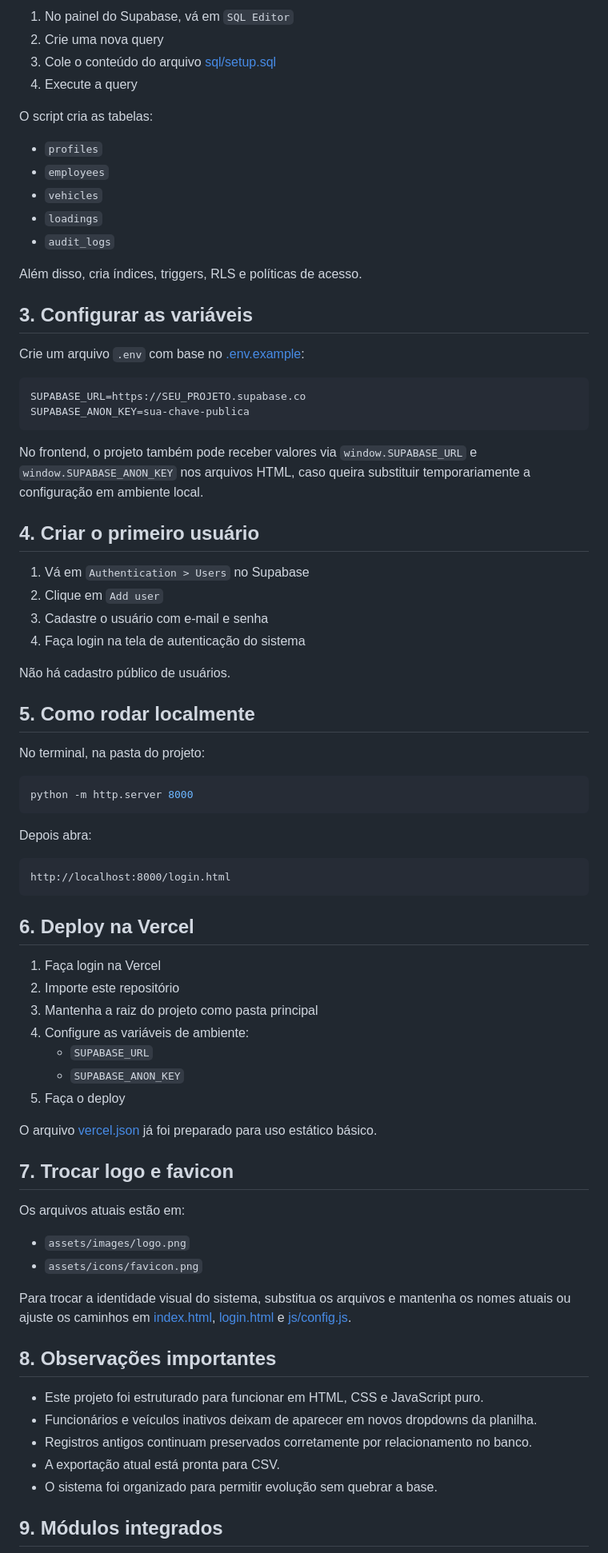
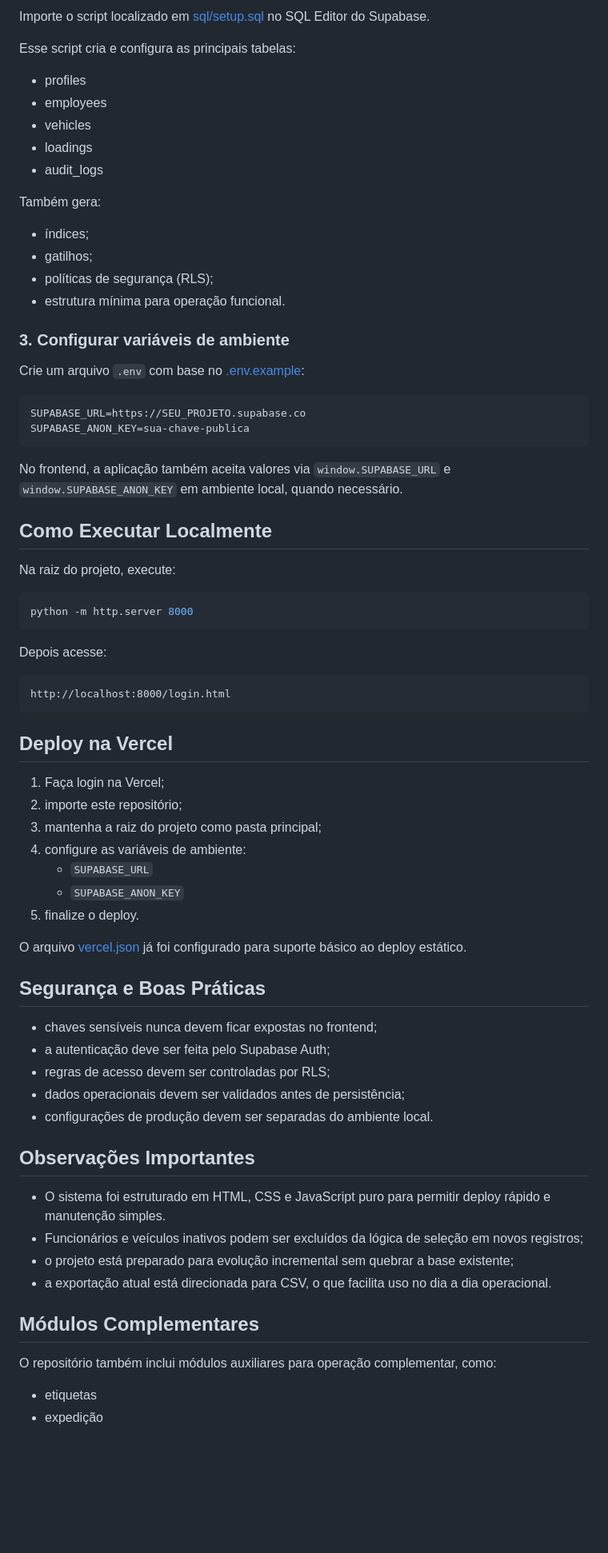
Before and after one commit to bnocrv/finaestampa, a Markdown page: README.md, the part around one of its changes. Shown at 80% size. GitHub-like rendering; blank space fills up the shorter version.

Commit message:
Professional README and project presentation

````diff
--- a/README.md
+++ b/README.md
@@ -88,20 +151,22 @@ Nunca exponha a `service_role key` no frontend.
 
-1. No painel do Supabase, vá em `SQL Editor`
-2. Crie uma nova query
-3. Cole o conteúdo do arquivo [sql/setup.sql](sql/setup.sql)
-4. Execute a query
+Importe o script localizado em [sql/setup.sql](sql/setup.sql) no SQL Editor do Supabase.
 
-O script cria as tabelas:
+Esse script cria e configura as principais tabelas:
 
-- `profiles`
-- `employees`
-- `vehicles`
-- `loadings`
-- `audit_logs`
+- profiles
+- employees
+- vehicles
+- loadings
+- audit_logs
 
-Além disso, cria índices, triggers, RLS e políticas de acesso.
+Também gera:
 
-## 3. Configurar as variáveis
+- índices;
+- gatilhos;
+- políticas de segurança (RLS);
+- estrutura mínima para operação funcional.
+
+### 3. Configurar variáveis de ambiente
 
 Crie um arquivo `.env` com base no [.env.example](.env.example):
 
@@ -110,59 +175,53 @@ SUPABASE_URL=https://SEU_PROJETO.supabase.co
 SUPABASE_ANON_KEY=sua-chave-publica
 ```
 
-No frontend, o projeto também pode receber valores via `window.SUPABASE_URL` e `window.SUPABASE_ANON_KEY` nos arquivos HTML, caso queira substituir temporariamente a configuração em ambiente local.
+No frontend, a aplicação também aceita valores via `window.SUPABASE_URL` e `window.SUPABASE_ANON_KEY` em ambiente local, quando necessário.
 
-## 4. Criar o primeiro usuário
+## Como Executar Localmente
 
-1. Vá em `Authentication > Users` no Supabase
-2. Clique em `Add user`
-3. Cadastre o usuário com e-mail e senha
-4. Faça login na tela de autenticação do sistema
-
-Não há cadastro público de usuários.
-
-## 5. Como rodar localmente
-
-No terminal, na pasta do projeto:
+Na raiz do projeto, execute:
 
 ```bash
 python -m http.server 8000
 ```
 
-Depois abra:
+Depois acesse:
 
 ```text
 http://localhost:8000/login.html
 ```
 
-## 6. Deploy na Vercel
+## Deploy na Vercel
 
-1. Faça login na Vercel
-2. Importe este repositório
-3. Mantenha a raiz do projeto como pasta principal
-4. Configure as variáveis de ambiente:
+1. Faça login na Vercel;
+2. importe este repositório;
+3. mantenha a raiz do projeto como pasta principal;
+4. configure as variáveis de ambiente:
    - `SUPABASE_URL`
    - `SUPABASE_ANON_KEY`
-5. Faça o deploy
+5. finalize o deploy.
 
-O arquivo [vercel.json](vercel.json) já foi preparado para uso estático básico.
+O arquivo [vercel.json](vercel.json) já foi configurado para suporte básico ao deploy estático.
 
-## 7. Trocar logo e favicon
+## Segurança e Boas Práticas
 
-Os arquivos atuais estão em:
+- chaves sensíveis nunca devem ficar expostas no frontend;
+- a autenticação deve ser feita pelo Supabase Auth;
+- regras de acesso devem ser controladas por RLS;
+- dados operacionais devem ser validados antes de persistência;
+- configurações de produção devem ser separadas do ambiente local.
 
-- `assets/images/logo.png`
-- `assets/icons/favicon.png`
+## Observações Importantes
 
-Para trocar a identidade visual do sistema, substitua os arquivos e mantenha os nomes atuais ou ajuste os caminhos em [index.html](index.html), [login.html](login.html) e [js/config.js](js/config.js).
+- O sistema foi estruturado em HTML, CSS e JavaScript puro para permitir deploy rápido e manutenção simples.
+- Funcionários e veículos inativos podem ser excluídos da lógica de seleção em novos registros;
+- o projeto está preparado para evolução incremental sem quebrar a base existente;
+- a exportação atual está direcionada para CSV, o que facilita uso no dia a dia operacional.
 
-## 8. Observações importantes
+## Módulos Complementares
 
-- Este projeto foi estruturado para funcionar em HTML, CSS e JavaScript puro.
-- Funcionários e veículos inativos deixam de aparecer em novos dropdowns da planilha.
-- Registros antigos continuam preservados corretamente por relacionamento no banco.
-- A exportação atual está pronta para CSV.
-- O sistema foi organizado para permitir evolução sem quebrar a base.
+O repositório também inclui módulos auxiliares para operação complementar, como:
 
-## 9. Módulos integrados
+- etiquetas
+- expedição
 
````
Also changed, not shown: other parts of README.md (+123 -75 lines).
